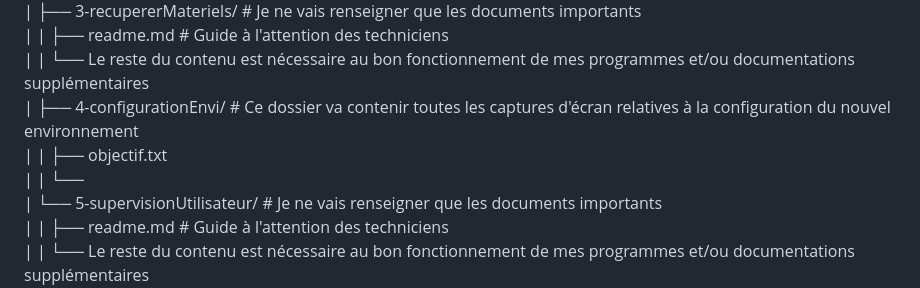
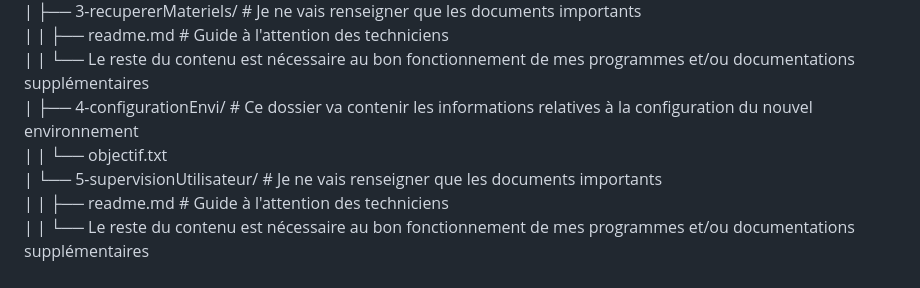
Before and after one commit to TeoPoulle/2SIO-E5-TableauSynthese, a Markdown page: README.md, the part around the change. GitHub-like rendering.

Commit message:
Update README for configuration folder description

```diff
--- a/README.md
+++ b/README.md
@@ -59,9 +59,8 @@ Ce dépôt est construit de la manière suivante :
 |  ├── 3-recupererMateriels/ # Je ne vais renseigner que les documents importants
 |  |   ├── readme.md # Guide à l'attention des techniciens
 |  |   └── Le reste du contenu est nécessaire au bon fonctionnement de mes programmes et/ou documentations supplémentaires
-|  ├── 4-configurationEnvi/ # Ce dossier va contenir toutes les captures d'écran relatives à la configuration du nouvel environnement
-|  |   ├── objectif.txt
-|  |   └──
+|  ├── 4-configurationEnvi/ # Ce dossier va contenir les informations relatives à la configuration du nouvel environnement
+|  |   └── objectif.txt
 |  └── 5-supervisionUtilisateur/ # Je ne vais renseigner que les documents importants
 |  |   ├── readme.md # Guide à l'attention des techniciens
 |  |   └── Le reste du contenu est nécessaire au bon fonctionnement de mes programmes et/ou documentations supplémentaires
```
